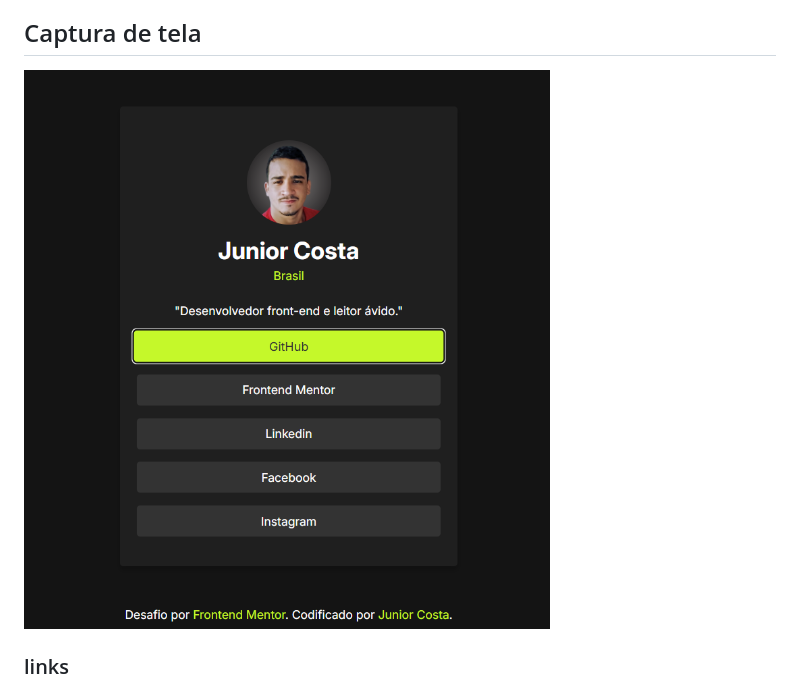
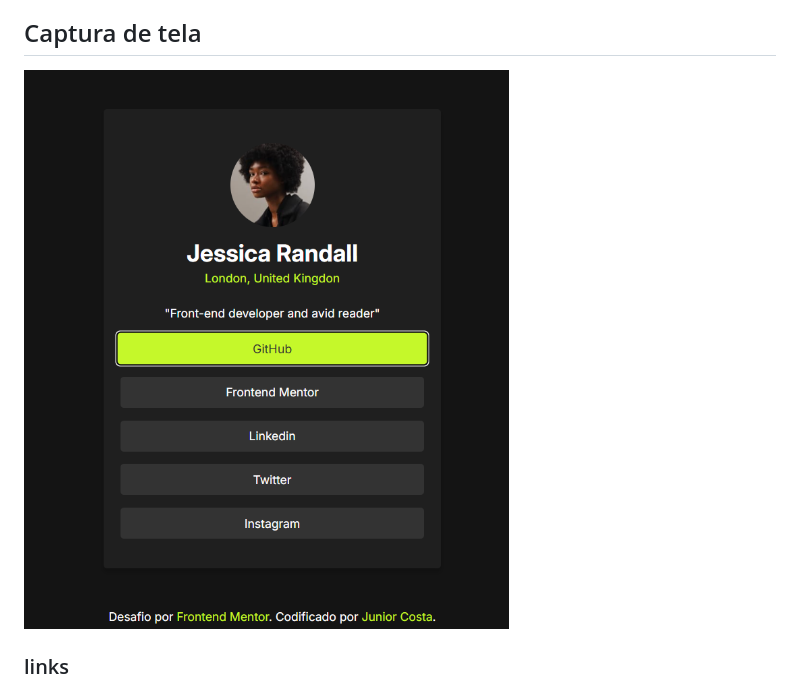
Before and after one commit to Juniorcosta-dev/links_sociais_perfil, a Markdown page: README.md, the part around the change. Drawn GitHub-style; pictures changed too: assets/images/Captura de tela 2025-01-26 114922.png (deleted), images/Captura de tela 2025-01-26 170904.png (added).

```diff
--- a/README.md
+++ b/README.md
@@ -3,7 +3,7 @@
 Esta é uma solução para o [https://www.frontendmentor.io/challenges/social-links-profile-UG32l9m6dQ]. Os desafios do Frontend Mentor ajudam você a melhorar suas habilidades de codificação construindo projetos realistas.
 
 ## Captura de tela
-![Desenvolvedor front-end](./assets/images/Captura%20de%20tela%202025-01-26%20114922.png)
+![Desenvolvedor front-end](./images/Captura%20de%20tela%202025-01-26%20170904.png)
 
 ### links
 - URL da solução [url da solução](https://www.frontendmentor.io/challenges/social-links-profile-UG32l9m6dQ)
```
Also changed, not shown: images/avatar-jessica.jpeg (added), images/favicon-32x32.png (renamed from assets/images/favicon-32x32.png), 3 other files.
